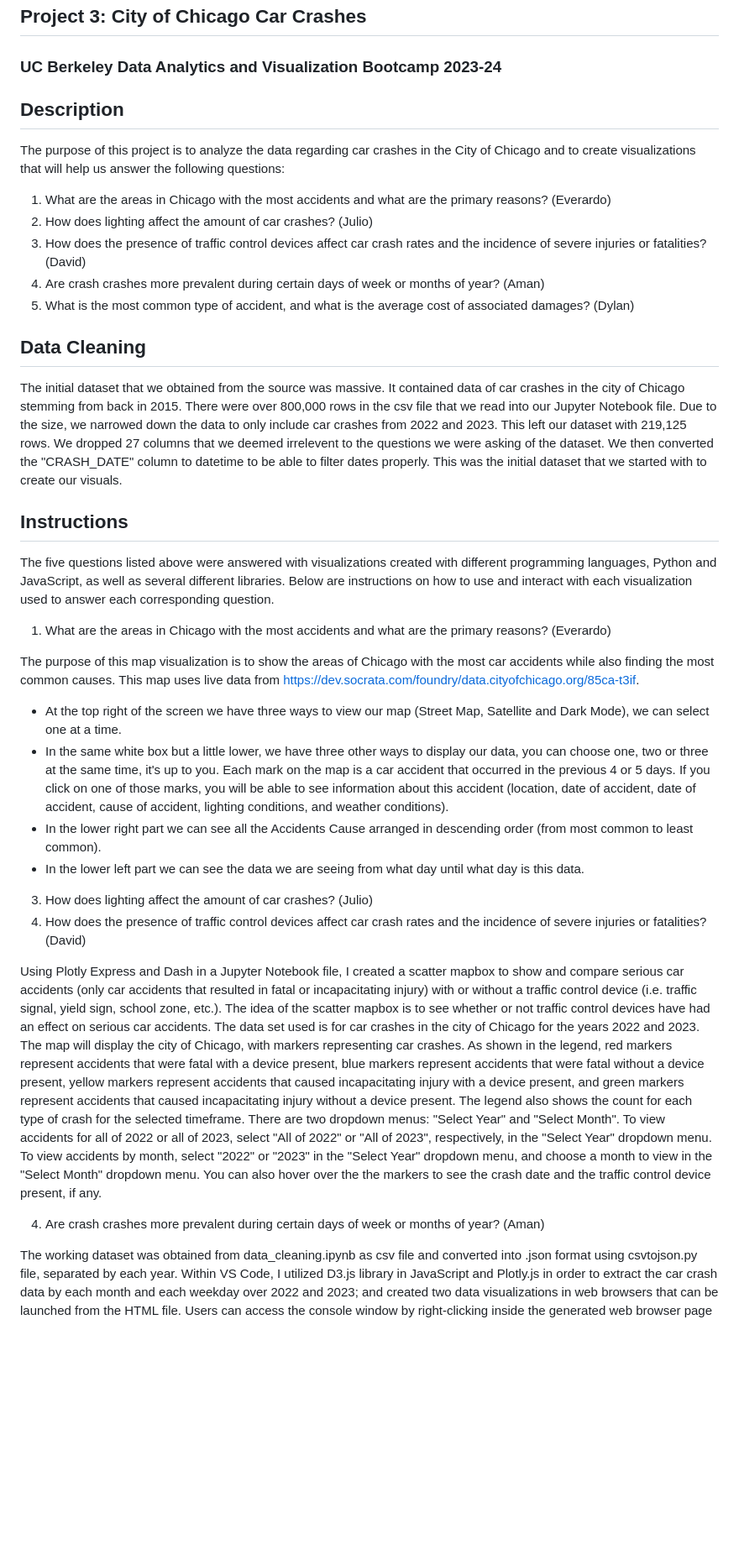
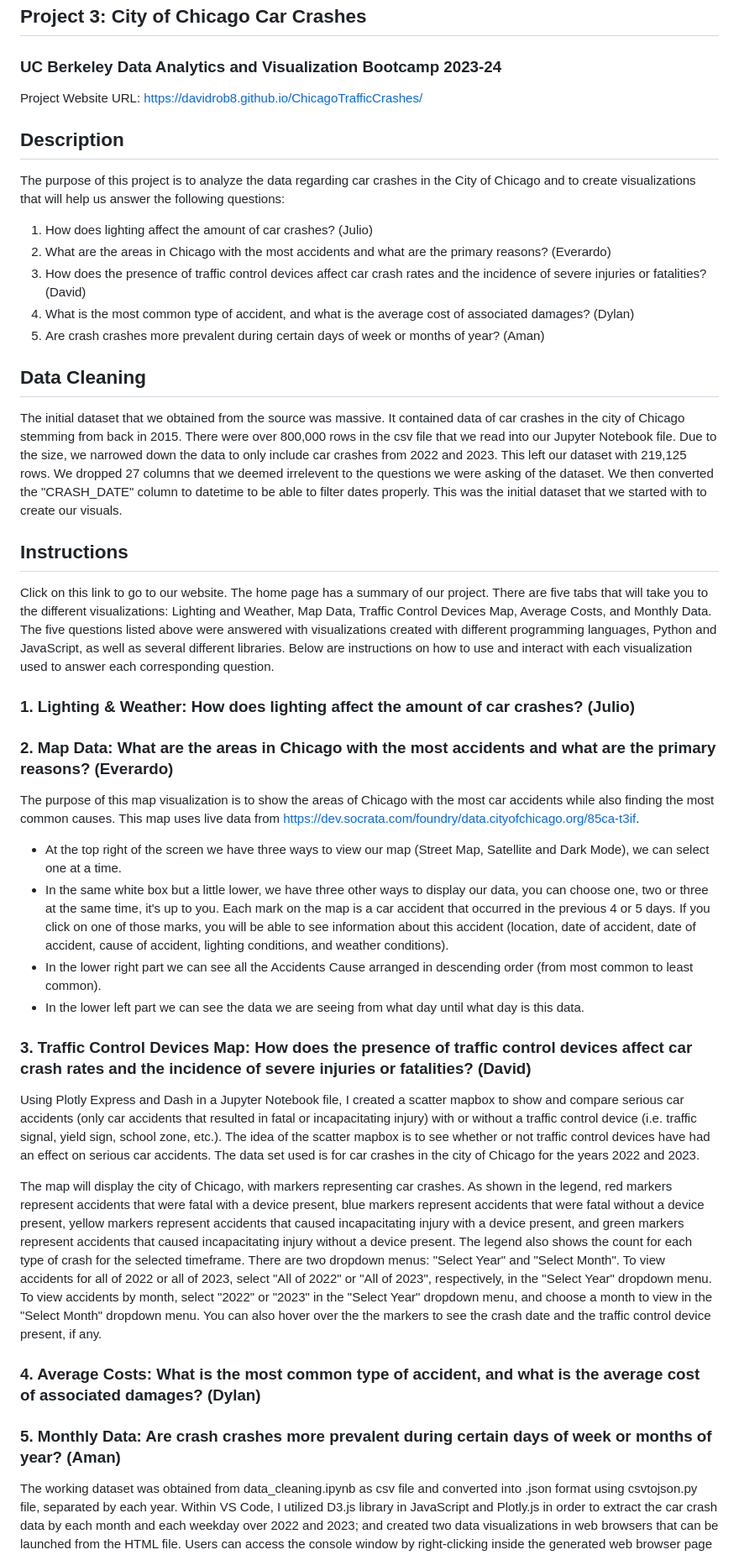
Before and after one commit to DavidRob8/ChicagoTrafficCrashes, a Markdown page: README.md, the part around the change printed below. Shown: that part at 84% size. Drawn GitHub-style; blank space fills up the shorter version.

```diff
--- a/README.md
+++ b/README.md
@@ -1,24 +1,32 @@
 ## Project 3: City of Chicago Car Crashes
 ### UC Berkeley Data Analytics and Visualization Bootcamp 2023-24
+Project Website URL: https://davidrob8.github.io/ChicagoTrafficCrashes/
 
 
 ## Description
 
 The purpose of this project is to analyze the data regarding car crashes in the City of Chicago and to create visualizations that will help us answer the following questions:
 
-1. What are the areas in Chicago with the most accidents and what are the primary reasons? (Everardo)
-2. How does lighting affect the amount of car crashes? (Julio)
+1. How does lighting affect the amount of car crashes? (Julio)
+2. What are the areas in Chicago with the most accidents and what are the primary reasons? (Everardo)
 3. How does the presence of traffic control devices affect car crash rates and the incidence of severe injuries or fatalities? (David)
-4. Are crash crashes more prevalent during certain days of week or months of year? (Aman)
-5. What is the most common type of accident, and what is the average cost of associated damages? (Dylan)
+4. What is the most common type of accident, and what is the average cost of associated damages? (Dylan)
+5. Are crash crashes more prevalent during certain days of week or months of year? (Aman)
+
 
 ## Data Cleaning
+
 The initial dataset that we obtained from the source was massive. It contained data of car crashes in the city of Chicago stemming from back in 2015. There were over 800,000 rows in the csv file that we read into our Jupyter Notebook file. Due to the size, we narrowed down the data to only include car crashes from 2022 and 2023. This left our dataset with 219,125 rows. We dropped 27 columns that we deemed irrelevent to the questions we were asking of the dataset. We then converted the "CRASH_DATE" column to datetime to be able to filter dates properly. This was the initial dataset that we started with to create our visuals.
 
+
 ## Instructions
-The five questions listed above were answered with visualizations created with different programming languages, Python and JavaScript, as well as several different libraries. Below are instructions on how to use and interact with each visualization used to answer each corresponding question.
 
-1. What are the areas in Chicago with the most accidents and what are the primary reasons? (Everardo)
+Click on this link to go to our website. The home page has a summary of our project. There are five tabs that will take you to the different visualizations: Lighting and Weather, Map Data, Traffic Control Devices Map, Average Costs, and Monthly Data. The five questions listed above were answered with visualizations created with different programming languages, Python and JavaScript, as well as several different libraries. Below are instructions on how to use and interact with each visualization used to answer each corresponding question.
+
+### 1. Lighting & Weather: How does lighting affect the amount of car crashes? (Julio)
+
+
+### 2. Map Data: What are the areas in Chicago with the most accidents and what are the primary reasons? (Everardo)
 
 The purpose of this map visualization is to show the areas of Chicago with the most car accidents while also finding the most common causes. This map uses live data from https://dev.socrata.com/foundry/data.cityofchicago.org/85ca-t3if.
 
@@ -28,12 +36,17 @@ The purpose of this map visualization is to show the areas of Chicago with the m
 - In the lower left part we can see the data we are seeing from what day until what day is this data.
 
 
-3. How does lighting affect the amount of car crashes? (Julio)
-4. How does the presence of traffic control devices affect car crash rates and the incidence of severe injuries or fatalities? (David)
+### 3. Traffic Control Devices Map: How does the presence of traffic control devices affect car crash rates and the incidence of severe injuries or fatalities? (David)
 
-Using Plotly Express and Dash in a Jupyter Notebook file, I created a scatter mapbox to show and compare serious car accidents (only car accidents that resulted in fatal or incapacitating injury) with or without a traffic control device (i.e. traffic signal, yield sign, school zone, etc.). The idea of the scatter mapbox is to see whether or not traffic control devices have had an effect on serious car accidents. The data set used is for car crashes in the city of Chicago for the years 2022 and 2023. The map will display the city of Chicago, with markers representing car crashes. As shown in the legend, red markers represent accidents that were fatal with a device present, blue markers represent accidents that were fatal without a device present, yellow markers represent accidents that caused incapacitating injury with a device present, and green markers represent accidents that caused incapacitating injury without a device present. The legend also shows the count for each type of crash for the selected timeframe. There are two dropdown menus: "Select Year" and "Select Month". To view accidents for all of 2022 or all of 2023, select "All of 2022" or "All of 2023", respectively, in the "Select Year" dropdown menu. To view accidents by month, select "2022" or "2023" in the "Select Year" dropdown menu, and choose a month to view in the "Select Month" dropdown menu. You can also hover over the the markers to see the crash date and the traffic control device present, if any.
+Using Plotly Express and Dash in a Jupyter Notebook file, I created a scatter mapbox to show and compare serious car accidents (only car accidents that resulted in fatal or incapacitating injury) with or without a traffic control device (i.e. traffic signal, yield sign, school zone, etc.). The idea of the scatter mapbox is to see whether or not traffic control devices have had an effect on serious car accidents. The data set used is for car crashes in the city of Chicago for the years 2022 and 2023.
 
-4. Are crash crashes more prevalent during certain days of week or months of year? (Aman)
+The map will display the city of Chicago, with markers representing car crashes. As shown in the legend, red markers represent accidents that were fatal with a device present, blue markers represent accidents that were fatal without a device present, yellow markers represent accidents that caused incapacitating injury with a device present, and green markers represent accidents that caused incapacitating injury without a device present. The legend also shows the count for each type of crash for the selected timeframe. There are two dropdown menus: "Select Year" and "Select Month". To view accidents for all of 2022 or all of 2023, select "All of 2022" or "All of 2023", respectively, in the "Select Year" dropdown menu. To view accidents by month, select "2022" or "2023" in the "Select Year" dropdown menu, and choose a month to view in the "Select Month" dropdown menu. You can also hover over the the markers to see the crash date and the traffic control device present, if any.
+
+
+### 4. Average Costs: What is the most common type of accident, and what is the average cost of associated damages? (Dylan)
+
+
+### 5. Monthly Data: Are crash crashes more prevalent during certain days of week or months of year? (Aman)
 
 The working dataset was obtained from data_cleaning.ipynb as csv file and converted into .json format using csvtojson.py file, separated by each year. Within VS Code, I utilized D3.js library in JavaScript and Plotly.js in order to extract the car crash data by each month and each weekday over 2022 and 2023; and created two data visualizations in web browsers that can be launched from the HTML file. Users can access the console window by right-clicking inside the generated web browser page and selecting ‘Inspect’ to bring up the console log. This will help verify the .js code is running without any issue, and should auto-populate with 2022-2023 Total Crashes by Month and 2022-2023 Total Crashes by Weekday data. Concurrently, webpage should display one scatter plot and one bar chart visualizing this accrued data, respectively. Both visuals show the number of car crashes that occurred in Chicago between 2022 and 2023. Users can select/deselect the years individually from the legend accompanying each graph to look at the car crash data over one year alone. By hovering over each timepoint, users may also view the total number of car crashes displayed in pop-ups. These visuals help assess during which particular weekday(s) or month(s) did more car crashes occur over this two-year period.
 
```
Also changed, not shown: other parts of README.md (+7 -8 lines).
